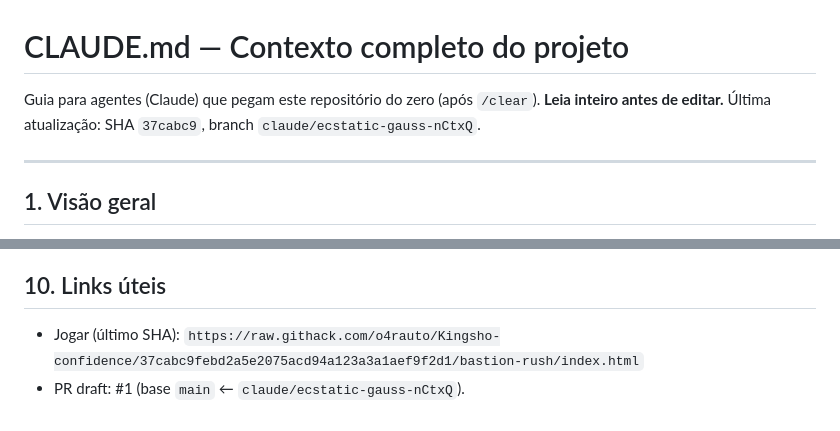
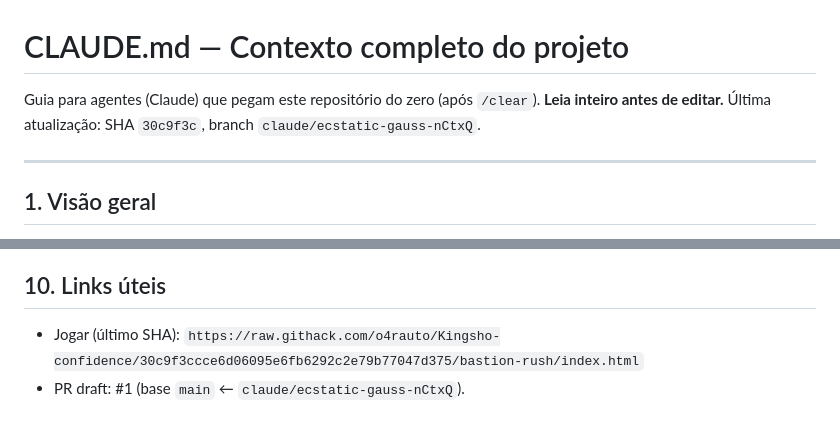
Before and after one commit to o4rauto/Kingsho-confidence, a Markdown page: CLAUDE.md, 2 parts joined by grey strips. Drawn GitHub-style.

Commit message:
docs: atualiza SHA/link de jogar (overhaul visual Archero)
https://claude.ai/code/session_014CxGRHokG5rkyUYcLkKD5j

```diff
--- a/CLAUDE.md
+++ b/CLAUDE.md
@@ -1,7 +1,7 @@
 # CLAUDE.md — Contexto completo do projeto
 
 Guia para agentes (Claude) que pegam este repositório do zero (após `/clear`).
-**Leia inteiro antes de editar.** Última atualização: SHA `37cabc9`, branch
+**Leia inteiro antes de editar.** Última atualização: SHA `30c9f3c`, branch
 `claude/ecstatic-gauss-nCtxQ`.
 
 ---
@@ -399,5 +399,5 @@ main.js` (scripts clássicos compartilham escopo léxico global).
 
 ## 10. Links úteis
 
-- Jogar (último SHA): `https://raw.githack.com/o4rauto/Kingsho-confidence/37cabc9febd2a5e2075acd94a123a3a1aef9f2d1/bastion-rush/index.html`
+- Jogar (último SHA): `https://raw.githack.com/o4rauto/Kingsho-confidence/30c9f3ccce6d06095e6fb6292c2e79b77047d375/bastion-rush/index.html`
 - PR draft: #1 (base `main` ← `claude/ecstatic-gauss-nCtxQ`).
```
